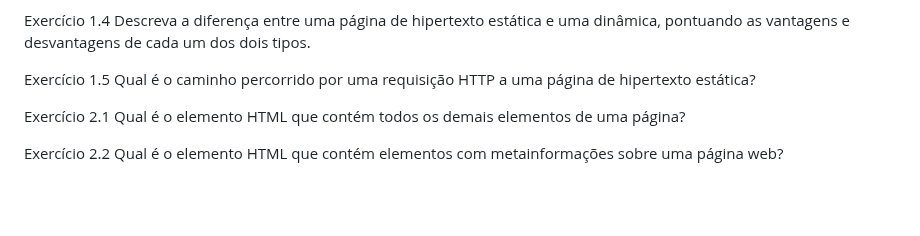
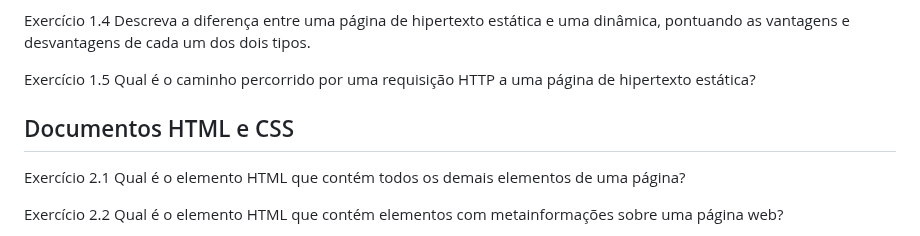
Before and after one commit to magno-brito/HTML-DESENVOLVIMENTO-WEB, a Markdown page: README.md, the part around the change. Drawn GitHub-style; blank space fills up the shorter version.

```diff
--- a/README.md
+++ b/README.md
@@ -17,6 +17,9 @@ pontuando as vantagens e desvantagens de cada um dos dois tipos.
 
 Exercício 1.5 Qual é o caminho percorrido por uma requisição HTTP a uma página de hipertexto
 estática?
+
+
+## Documentos HTML e CSS
 
 Exercício 2.1 Qual é o elemento HTML que contém todos os demais elementos de uma página?
 
```
